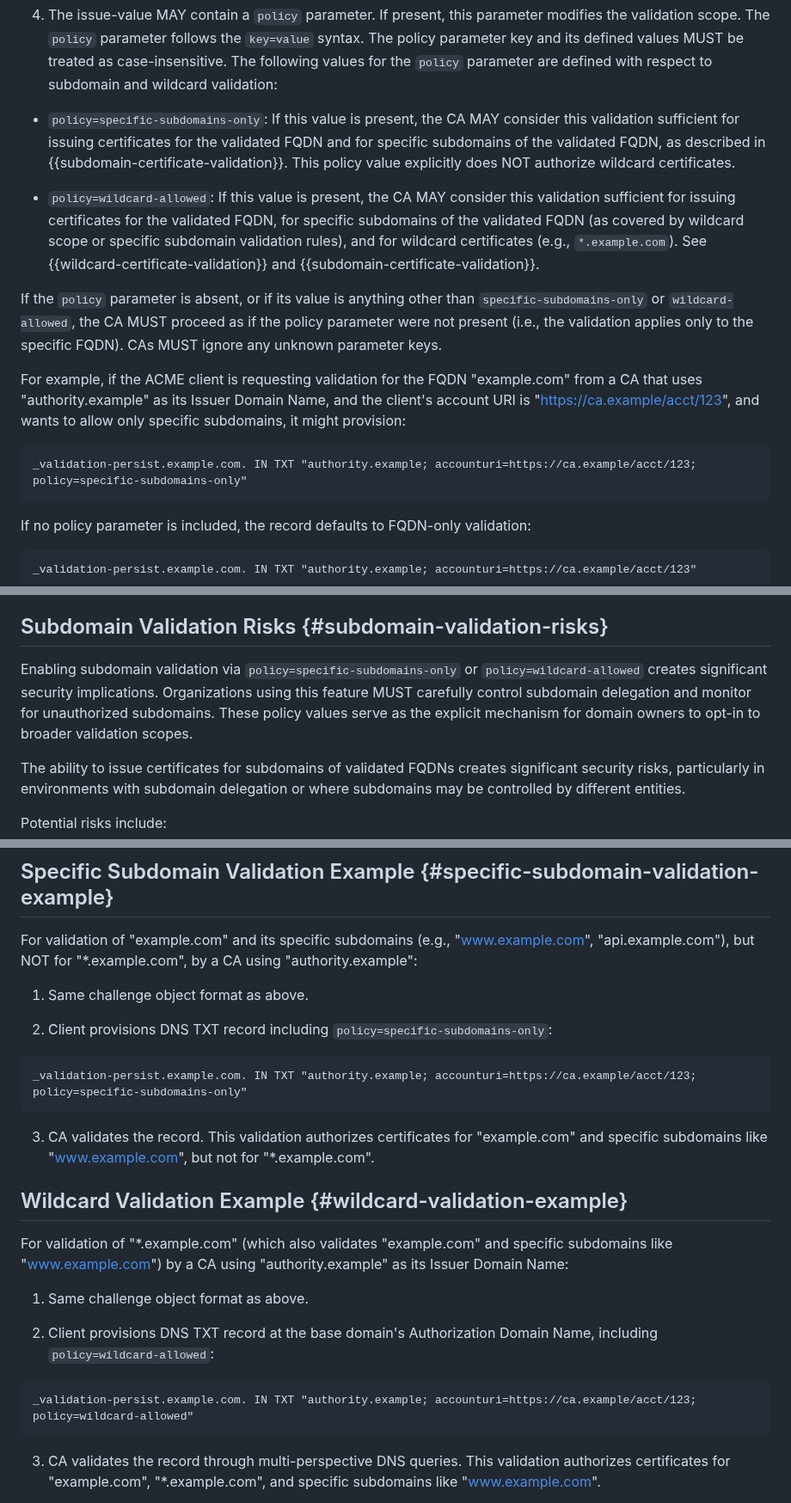
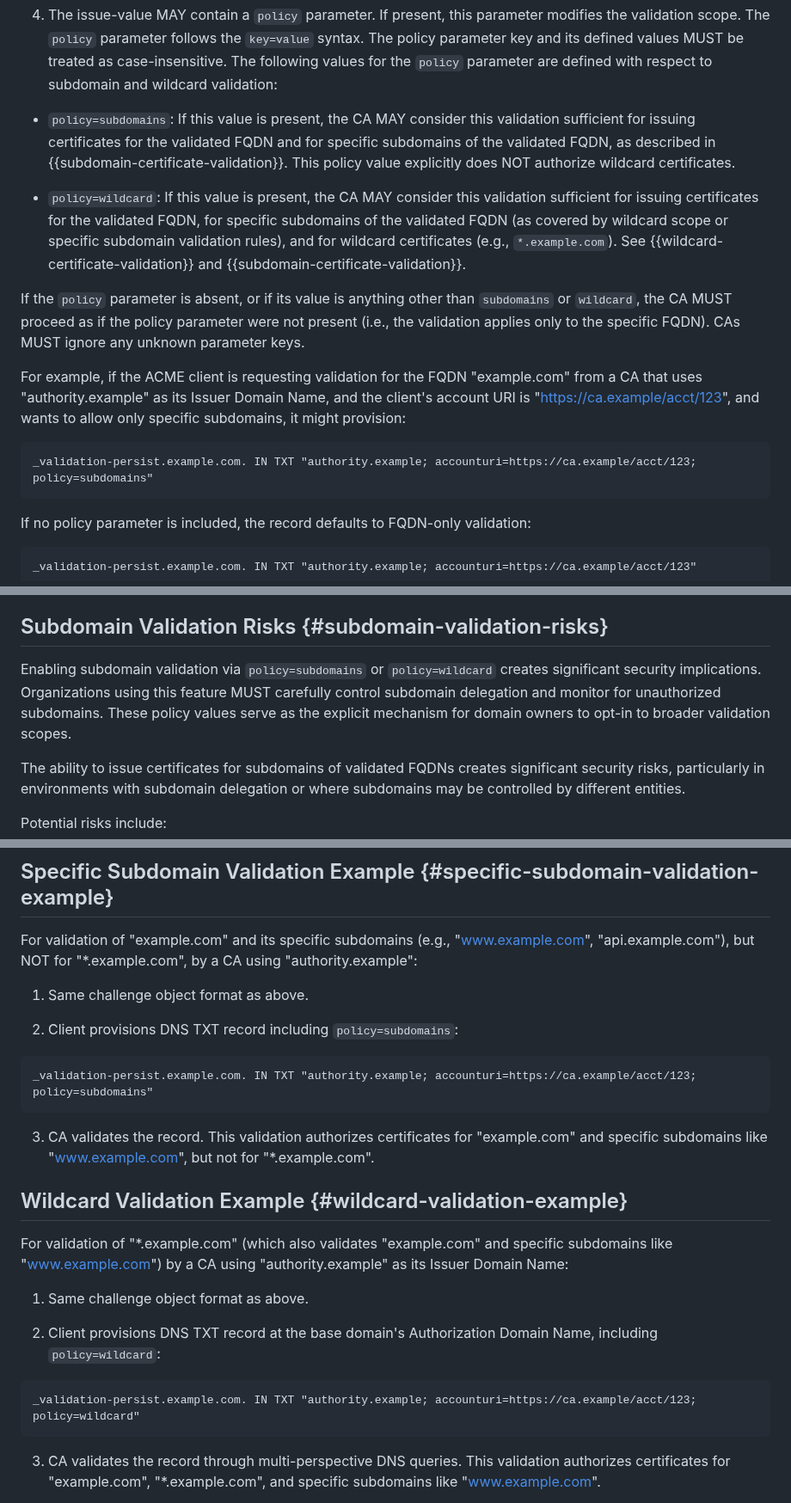
Before and after one commit to sheurich/draft-sheurich-acme-dns-persist, a Markdown page: draft-sheurich-acme-dns-persist.md, 3 parts joined by grey strips. Shown at 86% size. Drawn GitHub-style.

```diff
--- a/draft-sheurich-acme-dns-persist.md
+++ b/draft-sheurich-acme-dns-persist.md
@@ -129,16 +129,16 @@ The RDATA of this TXT record MUST fulfill the following requirements:
 
 4. The issue-value MAY contain a `policy` parameter. If present, this parameter modifies the validation scope. The `policy` parameter follows the `key=value` syntax. The policy parameter key and its defined values MUST be treated as case-insensitive. The following values for the `policy` parameter are defined with respect to subdomain and wildcard validation:
 
-- `policy=specific-subdomains-only`: If this value is present, the CA MAY consider this validation sufficient for issuing certificates for the validated FQDN and for specific subdomains of the validated FQDN, as described in {{subdomain-certificate-validation}}. This policy value explicitly does NOT authorize wildcard certificates.
+- `policy=subdomains`: If this value is present, the CA MAY consider this validation sufficient for issuing certificates for the validated FQDN and for specific subdomains of the validated FQDN, as described in {{subdomain-certificate-validation}}. This policy value explicitly does NOT authorize wildcard certificates.
 
-- `policy=wildcard-allowed`: If this value is present, the CA MAY consider this validation sufficient for issuing certificates for the validated FQDN, for specific subdomains of the validated FQDN (as covered by wildcard scope or specific subdomain validation rules), and for wildcard certificates (e.g., `*.example.com`). See {{wildcard-certificate-validation}} and {{subdomain-certificate-validation}}.
+- `policy=wildcard`: If this value is present, the CA MAY consider this validation sufficient for issuing certificates for the validated FQDN, for specific subdomains of the validated FQDN (as covered by wildcard scope or specific subdomain validation rules), and for wildcard certificates (e.g., `*.example.com`). See {{wildcard-certificate-validation}} and {{subdomain-certificate-validation}}.
 
-If the `policy` parameter is absent, or if its value is anything other than `specific-subdomains-only` or `wildcard-allowed`, the CA MUST proceed as if the policy parameter were not present (i.e., the validation applies only to the specific FQDN). CAs MUST ignore any unknown parameter keys.
+If the `policy` parameter is absent, or if its value is anything other than `subdomains` or `wildcard`, the CA MUST proceed as if the policy parameter were not present (i.e., the validation applies only to the specific FQDN). CAs MUST ignore any unknown parameter keys.
 
 For example, if the ACME client is requesting validation for the FQDN "example.com" from a CA that uses "authority.example" as its Issuer Domain Name, and the client's account URI is "https://ca.example/acct/123", and wants to allow only specific subdomains, it might provision:
 
 ~~~
-_validation-persist.example.com. IN TXT "authority.example; accounturi=https://ca.example/acct/123; policy=specific-subdomains-only"
+_validation-persist.example.com. IN TXT "authority.example; accounturi=https://ca.example/acct/123; policy=subdomains"
 ~~~
 
 If no policy parameter is included, the record defaults to FQDN-only validation:
@@ -225,7 +225,7 @@ Clients SHOULD protect their ACME account keys with the same level of security a
 
 ## Subdomain Validation Risks {#subdomain-validation-risks}
 
-Enabling subdomain validation via `policy=specific-subdomains-only` or `policy=wildcard-allowed` creates significant security implications. Organizations using this feature MUST carefully control subdomain delegation and monitor for unauthorized subdomains. These policy values serve as the explicit mechanism for domain owners to opt-in to broader validation scopes.
+Enabling subdomain validation via `policy=subdomains` or `policy=wildcard` creates significant security implications. Organizations using this feature MUST carefully control subdomain delegation and monitor for unauthorized subdomains. These policy values serve as the explicit mechanism for domain owners to opt-in to broader validation scopes.
 
 The ability to issue certificates for subdomains of validated FQDNs creates significant security risks, particularly in environments with subdomain delegation or where subdomains may be controlled by different entities.
 
@@ -347,10 +347,10 @@ For validation of "example.com" and its specific subdomains (e.g., "www.example.
 
 1. Same challenge object format as above.
 
-2. Client provisions DNS TXT record including `policy=specific-subdomains-only`:
+2. Client provisions DNS TXT record including `policy=subdomains`:
 
 ~~~
-_validation-persist.example.com. IN TXT "authority.example; accounturi=https://ca.example/acct/123; policy=specific-subdomains-only"
+_validation-persist.example.com. IN TXT "authority.example; accounturi=https://ca.example/acct/123; policy=subdomains"
 ~~~
 
 3. CA validates the record. This validation authorizes certificates for "example.com" and specific subdomains like "www.example.com", but not for "*.example.com".
@@ -361,10 +361,10 @@ For validation of "*.example.com" (which also validates "example.com" and specif
 
 1. Same challenge object format as above.
 
-2. Client provisions DNS TXT record at the base domain's Authorization Domain Name, including `policy=wildcard-allowed`:
+2. Client provisions DNS TXT record at the base domain's Authorization Domain Name, including `policy=wildcard`:
 
 ~~~
-_validation-persist.example.com. IN TXT "authority.example; accounturi=https://ca.example/acct/123; policy=wildcard-allowed"
+_validation-persist.example.com. IN TXT "authority.example; accounturi=https://ca.example/acct/123; policy=wildcard"
 ~~~
 
 3. CA validates the record through multi-perspective DNS queries. This validation authorizes certificates for "example.com", "*.example.com", and specific subdomains like "www.example.com".
```
Also changed, not shown: other parts of draft-sheurich-acme-dns-persist.md (+11 -11 lines).
